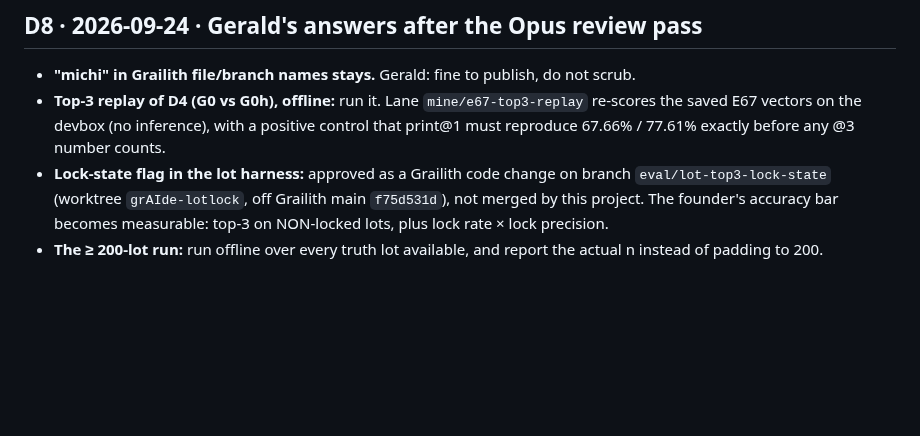
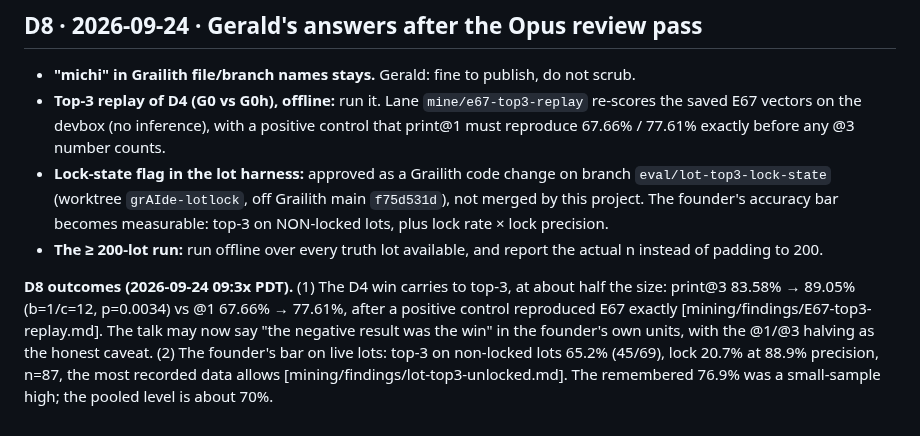
Before and after one commit to gsornsen/htsysadath, a Markdown page: docs/project/decisions.md, the part around the change. GitHub-like rendering; blank space fills up the shorter version.

```diff
--- a/docs/project/decisions.md
+++ b/docs/project/decisions.md
@@ -163,3 +163,11 @@ truth, so wrong-agreement can't be measured there.
   lock rate × lock precision.
 - **The ≥ 200-lot run:** run offline over every truth lot available, and report the actual n
   instead of padding to 200.
+
+**D8 outcomes (2026-09-24 09:3x PDT).** (1) The D4 win carries to top-3, at about half the size:
+print@3 83.58% → 89.05% (b=1/c=12, p=0.0034) vs @1 67.66% → 77.61%, after a positive control
+reproduced E67 exactly [mining/findings/E67-top3-replay.md]. The talk may now say "the negative
+result was the win" in the founder's own units, with the @1/@3 halving as the honest caveat.
+(2) The founder's bar on live lots: top-3 on non-locked lots 65.2% (45/69), lock 20.7% at 88.9%
+precision, n=87, the most recorded data allows [mining/findings/lot-top3-unlocked.md]. The
+remembered 76.9% was a small-sample high; the pooled level is about 70%.
```
Also changed, not shown: docs/project/tracking.md (+3 -1 lines), mining/findings/cross-arc.md (+6 -0 lines).
